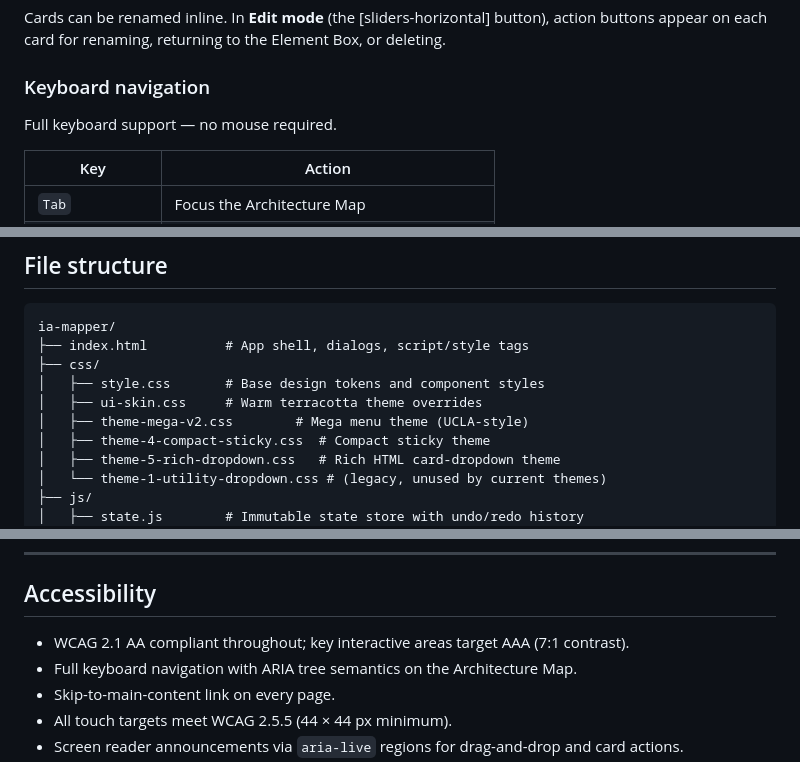
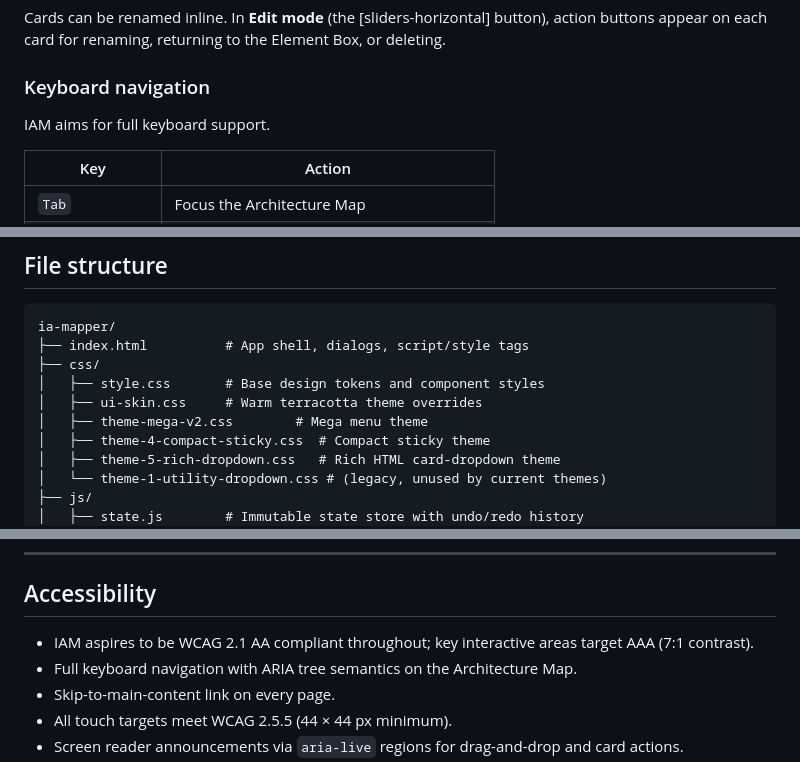
Before and after one commit to dmcwo/ia-mapper, a Markdown page: README.md, 3 parts joined by grey strips. Drawn GitHub-style.

```diff
--- a/README.md
+++ b/README.md
@@ -68,7 +60,7 @@ Cards can be renamed inline. In **Edit mode** (the [sliders-horizontal] button),
 
 ### Keyboard navigation
 
-Full keyboard support — no mouse required.
+IAM aims for full keyboard support.
 
 | Key | Action |
 |-----|--------|
@@ -106,7 +98,7 @@ ia-mapper/
 ├── css/
 │   ├── style.css       # Base design tokens and component styles
 │   ├── ui-skin.css     # Warm terracotta theme overrides
-│   ├── theme-mega-v2.css        # Mega menu theme (UCLA-style)
+│   ├── theme-mega-v2.css        # Mega menu theme
 │   ├── theme-4-compact-sticky.css  # Compact sticky theme
 │   ├── theme-5-rich-dropdown.css   # Rich HTML card-dropdown theme
 │   └── theme-1-utility-dropdown.css # (legacy, unused by current themes)
@@ -136,7 +128,7 @@ ia-mapper/
 
 ## Accessibility
 
-- WCAG 2.1 AA compliant throughout; key interactive areas target AAA (7:1 contrast).
+- IAM aspires to be WCAG 2.1 AA compliant throughout; key interactive areas target AAA (7:1 contrast).
 - Full keyboard navigation with ARIA tree semantics on the Architecture Map.
 - Skip-to-main-content link on every page.
 - All touch targets meet WCAG 2.5.5 (44 × 44 px minimum).
```
Also changed, not shown: other parts of README.md (+13 -21 lines).
